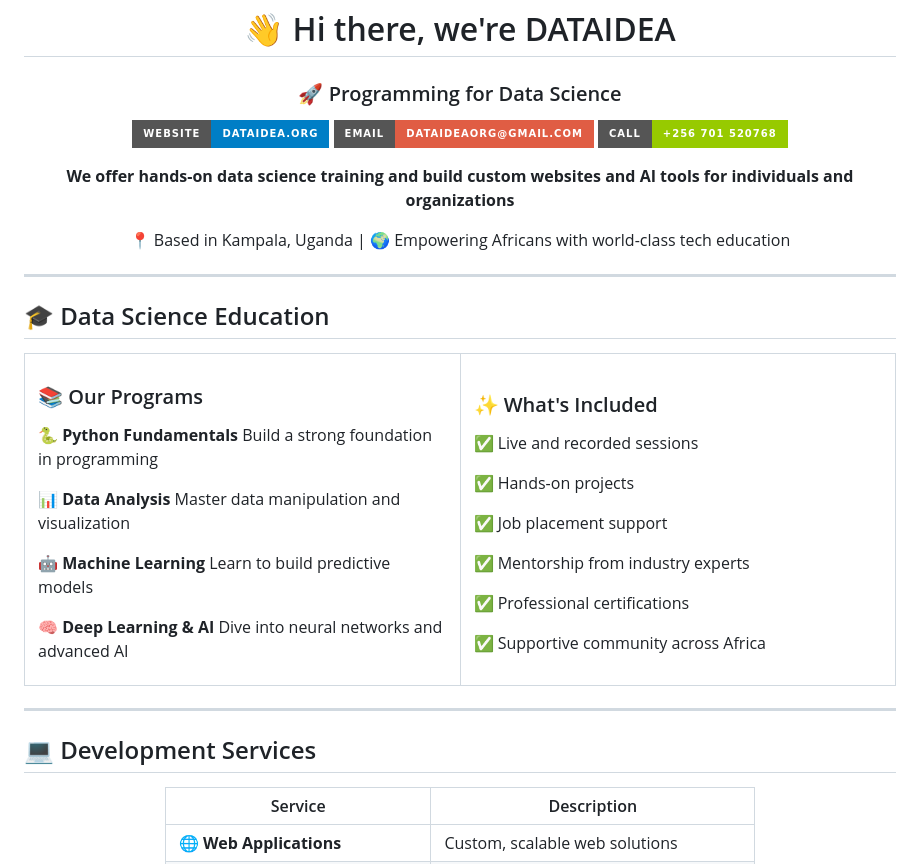
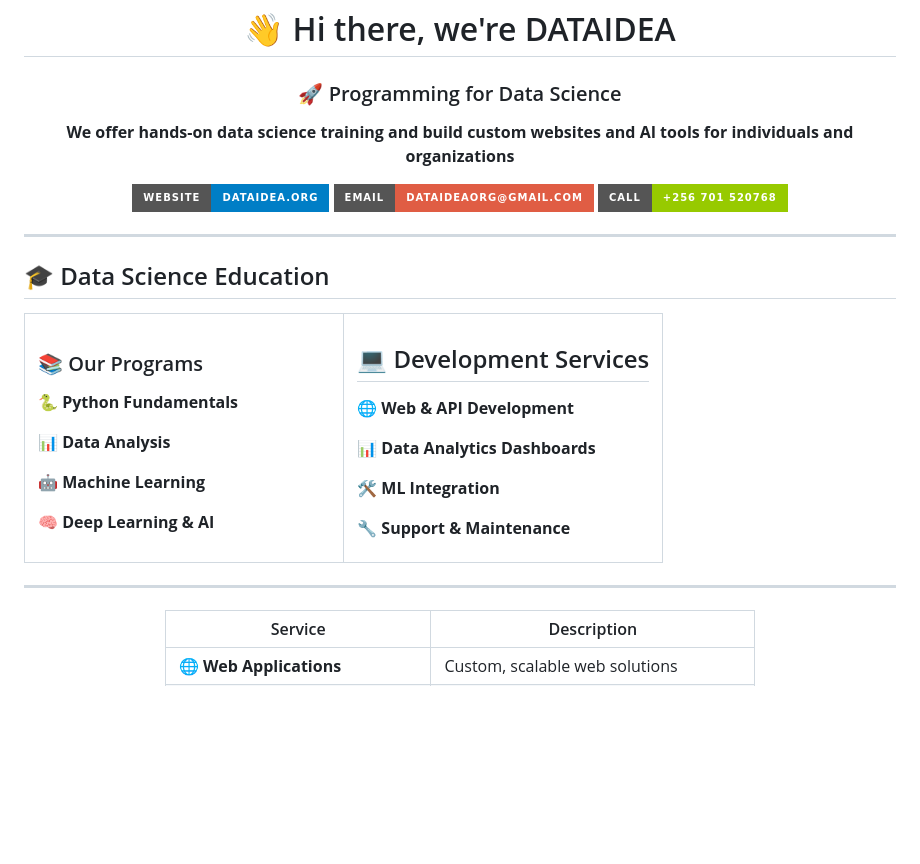
Before and after one commit to dataideaorg/dataideaorg, a Markdown page: README.md, the part around one of its changes. Drawn GitHub-style; badges without logos; blank space fills up the shorter version.

Commit message:
feat: updated services

```diff
--- a/README.md
+++ b/README.md
@@ -3,14 +3,12 @@
 # 👋 Hi there, we're DATAIDEA
 
 ### 🚀 Programming for Data Science
+**We offer hands-on data science training and build custom websites and AI tools for individuals and organizations**
 
 [![Website](https://img.shields.io/badge/Website-dataidea.org-blue?style=for-the-badge&logo=google-chrome)](https://www.dataidea.org)
 [![Email](https://img.shields.io/badge/Email-dataideaorg@gmail.com-red?style=for-the-badge&logo=gmail)](mailto:dataideaorg@gmail.com)
 [![Phone](https://img.shields.io/badge/Call-+256%20701%20520768-green?style=for-the-badge&logo=whatsapp)](tel:+256701520768)
 
-**We offer hands-on data science training and build custom websites and AI tools for individuals and organizations**
-
-📍 Based in Kampala, Uganda | 🌍 Empowering Africans with world-class tech education
 
 ---
 
@@ -25,33 +23,25 @@
 ### 📚 Our Programs
 
 🐍 **Python Fundamentals**
-Build a strong foundation in programming
 
 📊 **Data Analysis**
-Master data manipulation and visualization
 
 🤖 **Machine Learning**
-Learn to build predictive models
 
 🧠 **Deep Learning & AI**
-Dive into neural networks and advanced AI
 
 </td>
 <td width="50%">
 
-### ✨ What's Included
+## 💻 Development Services
 
-✅ Live and recorded sessions
+🌐 **Web & API Development**
 
-✅ Hands-on projects
+📊 **Data Analytics Dashboards**
 
-✅ Job placement support
+🛠️ **ML Integration**
 
-✅ Mentorship from industry experts
-
-✅ Professional certifications
-
-✅ Supportive community across Africa
+🔧 **Support & Maintenance**
 
 </td>
 </tr>
@@ -59,5 +49,4 @@ Dive into neural networks and advanced AI
 
 ---
 
-## 💻 Development Services
 
```
Also changed, not shown: other parts of README.md (+1 -1 lines).
